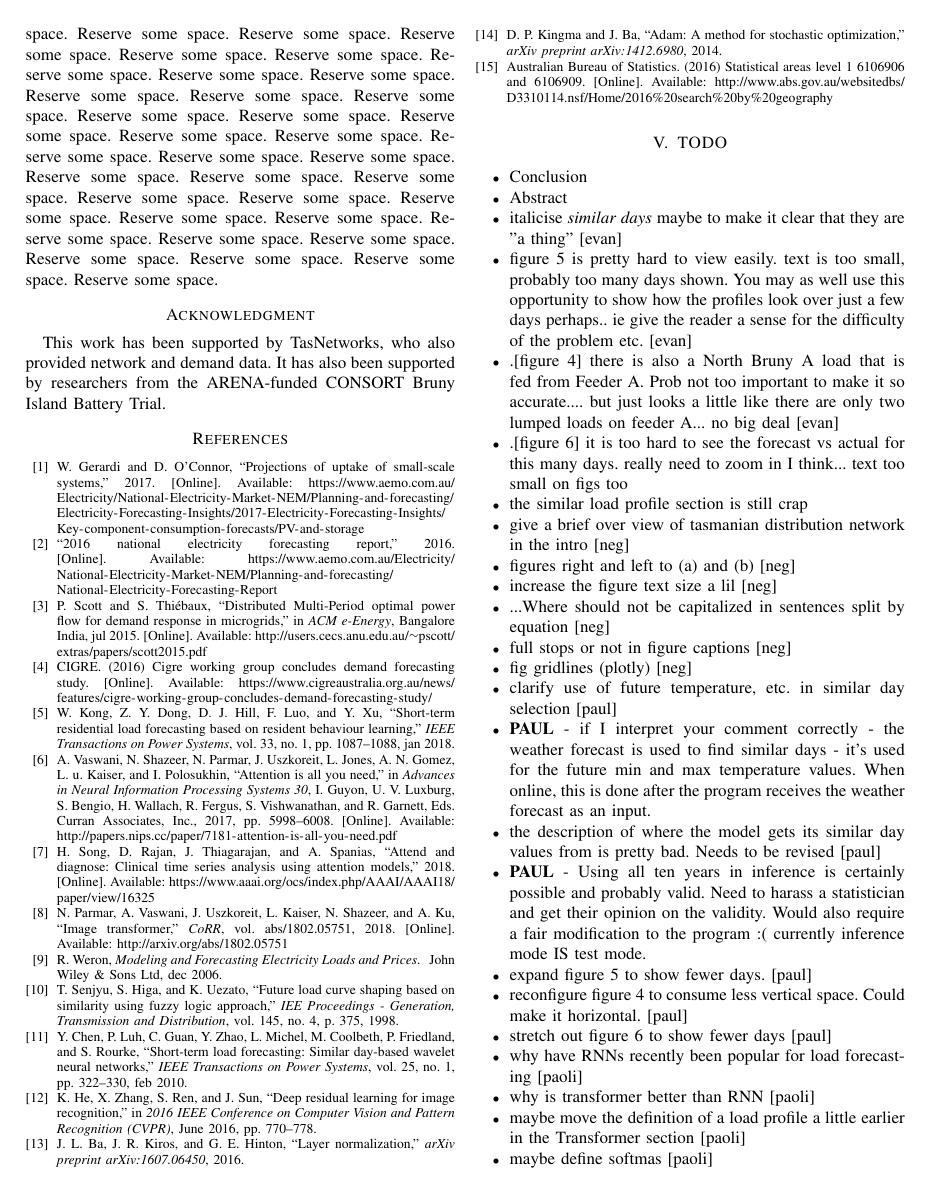
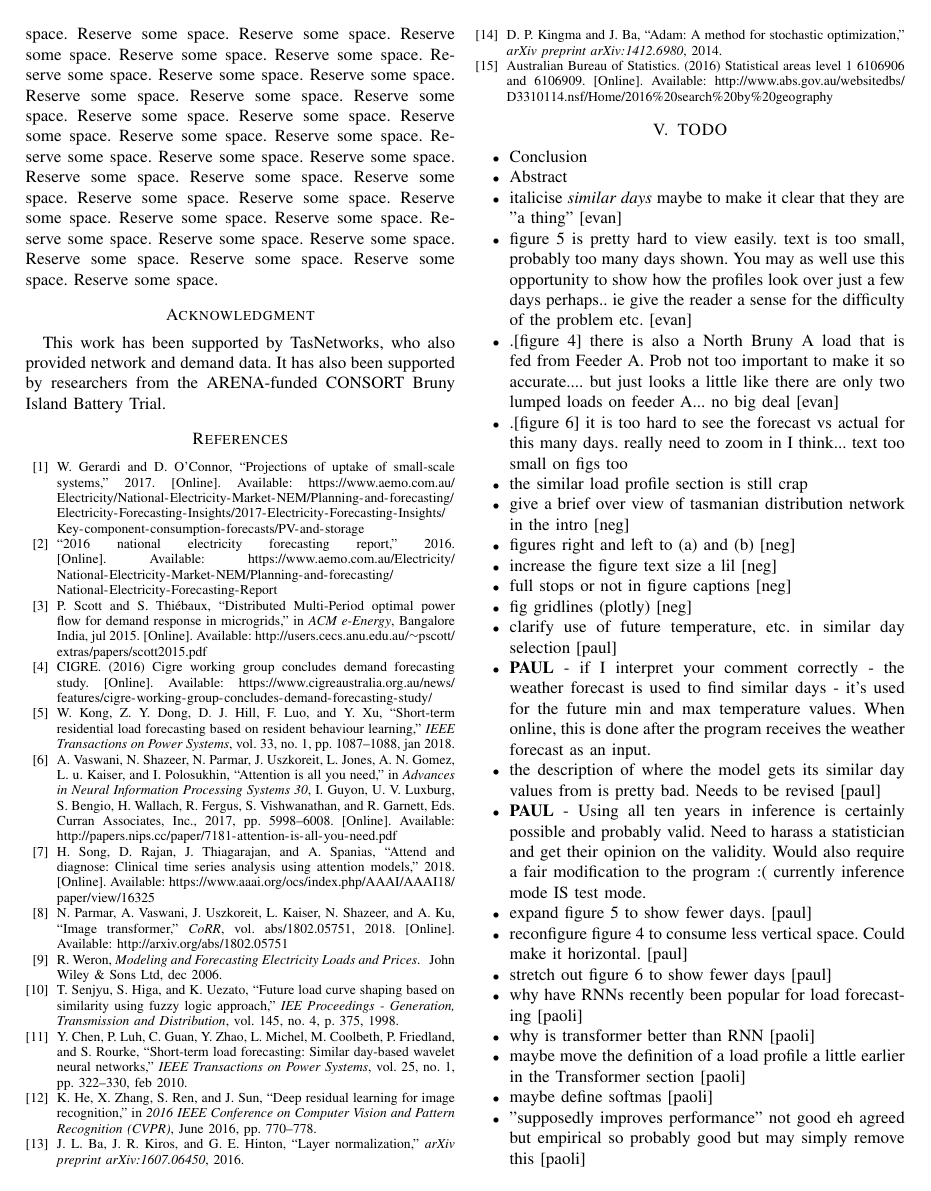
Before and after one commit to jurasofish/load_forecast_paper, a LaTeX paper (aupec.tex): page 7 of 8. Compiled offline with pdfLaTeX; a missing font is replaced by an installed copy or a similar font; a LaTeX package or settings file that is missing is left out.

Commit message:
checked all

```diff
--- a/aupec.tex
+++ b/aupec.tex
@@ -464,7 +464,6 @@ This work has been supported by TasNetworks, who also provided network and deman
 	\item give a brief over view of tasmanian distribution network in the intro [neg]
 	\item figures right and left to (a) and (b) [neg]
 	\item increase the figure text size a lil [neg]
-	\item ...Where should not be capitalized in sentences split by equation [neg]
 	\item full stops or not in figure captions [neg]
 	\item fig gridlines (plotly) [neg]
 	\item clarify use of future temperature, etc. in similar day selection [paul]
```
